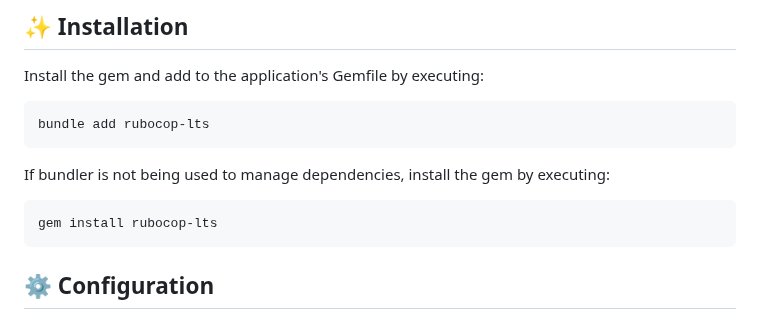
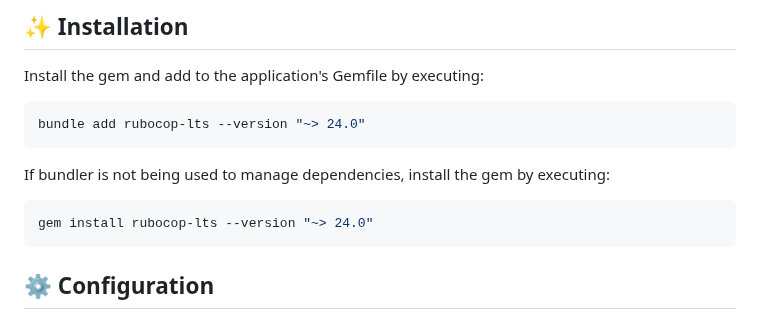
Before and after one commit to rubocop-lts/rubocop-lts, a Markdown page: README.md, the part around the change. Drawn GitHub-style.

Commit message:
📝 Pin README install examples to branch line
Show the branch-specific pessimistic rubocop-lts constraint in the installation examples so readers do not accidentally install a different release line.

Co-authored-by: Copilot <223556219+Copilot@users.noreply.github.com>

````diff
--- a/README.md
+++ b/README.md
@@ -559,13 +559,13 @@ Alternatively:
 Install the gem and add to the application's Gemfile by executing:
 
 ```console
-bundle add rubocop-lts
+bundle add rubocop-lts --version "~> 24.0"
 ```
 
 If bundler is not being used to manage dependencies, install the gem by executing:
 
 ```console
-gem install rubocop-lts
+gem install rubocop-lts --version "~> 24.0"
 ```
 
 ## ⚙️ Configuration
````
